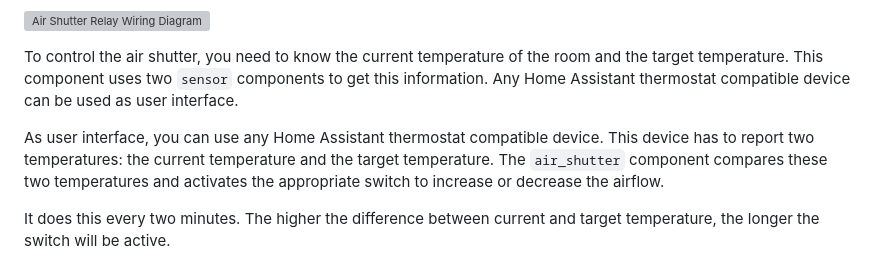
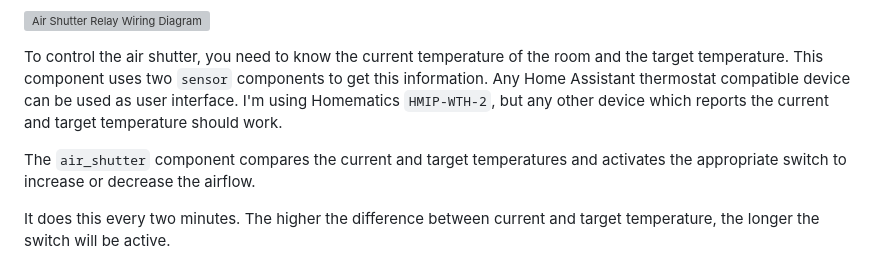
Before and after one commit to dueckminor/esphome-components, a Markdown page: README.md, the part around the change. Rendered like a GitHub page; grey boxes are pictures that could not be loaded.

```diff
--- a/README.md
+++ b/README.md
@@ -80,11 +80,10 @@ damage to the air shutter.
 To control the air shutter, you need to know the current temperature of the room
 and the target temperature. This component uses two `sensor` components to get
 this information. Any Home Assistant thermostat compatible device can be used as
-user interface.
+user interface. I'm using Homematics `HMIP-WTH-2`, but any other device which
+reports the current and target temperature should work.
 
-As user interface, you can use any Home Assistant thermostat compatible device.
-This device has to report two temperatures: the current temperature and the
-target temperature. The `air_shutter` component compares these two temperatures
+The `air_shutter` component compares the current and target temperatures
 and activates the appropriate switch to increase or decrease the airflow.
 
 It does this every two minutes. The higher the difference between current and
```
